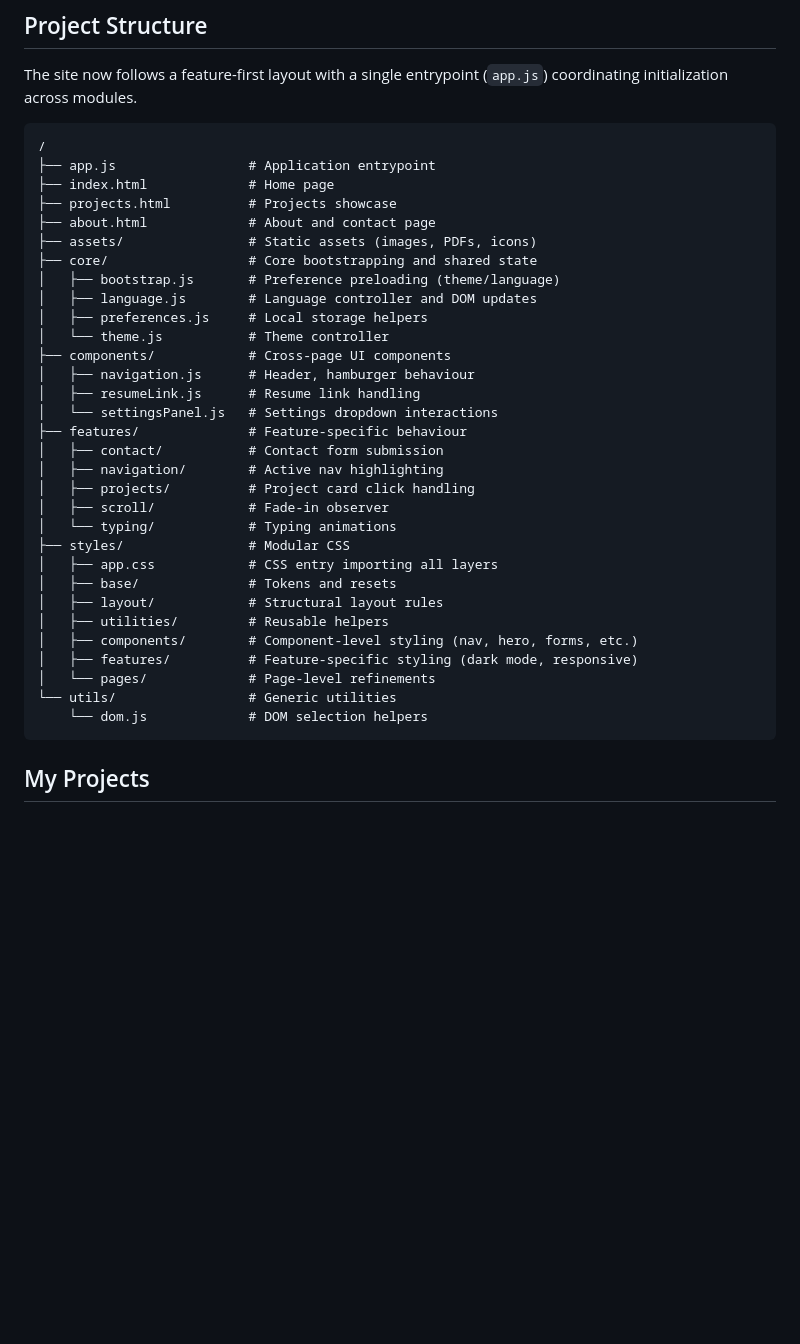
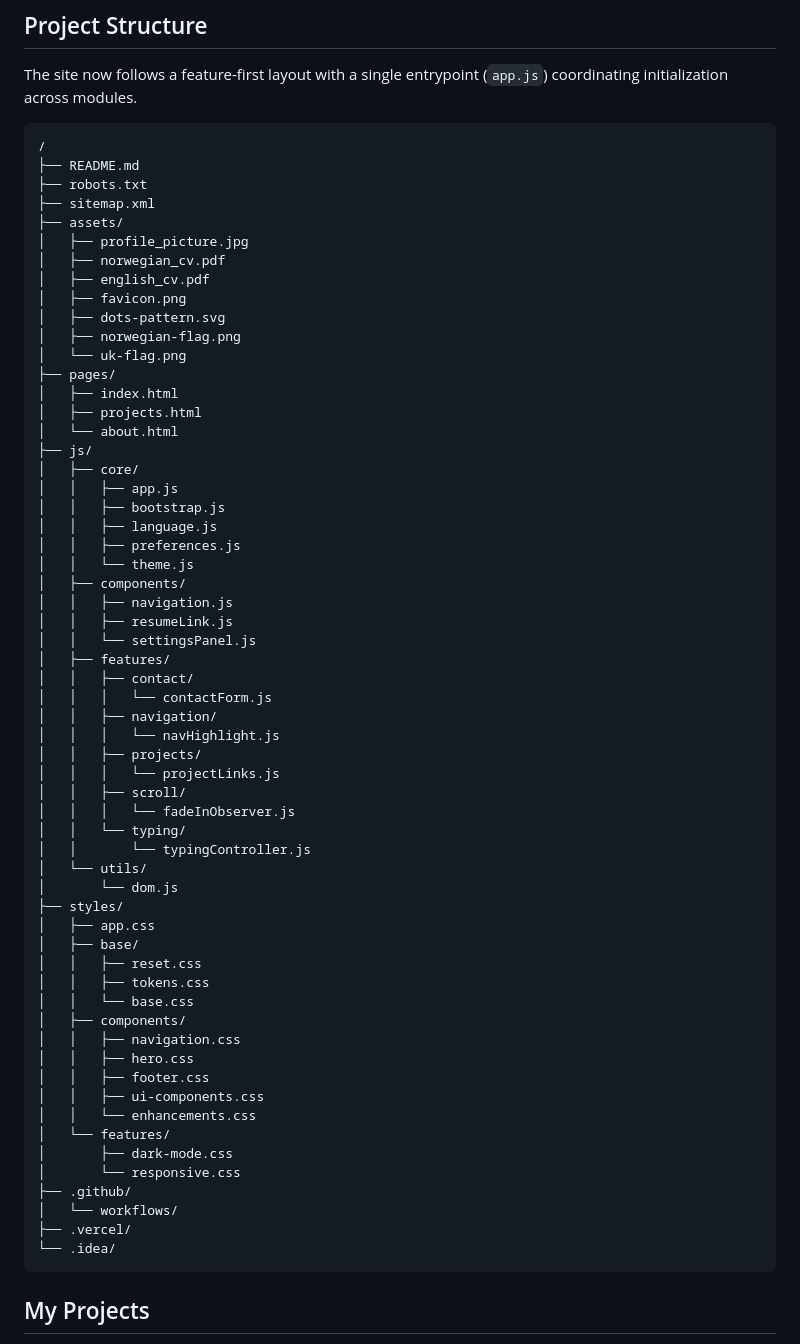
Before and after one commit to magnus-lower/my-website, a Markdown page: README.md, the part around the change. Drawn GitHub-style; blank space fills up the shorter version.

Commit message:
Updated README.md to reflect the project structure

````diff
--- a/README.md
+++ b/README.md
@@ -51,36 +51,64 @@ The site now follows a feature-first layout with a single entrypoint (`app.js`)
 
 ```
 /
-├── app.js                 # Application entrypoint
-├── index.html             # Home page
-├── projects.html          # Projects showcase
-├── about.html             # About and contact page
-├── assets/                # Static assets (images, PDFs, icons)
-├── core/                  # Core bootstrapping and shared state
-│   ├── bootstrap.js       # Preference preloading (theme/language)
-│   ├── language.js        # Language controller and DOM updates
-│   ├── preferences.js     # Local storage helpers
-│   └── theme.js           # Theme controller
-├── components/            # Cross-page UI components
-│   ├── navigation.js      # Header, hamburger behaviour
-│   ├── resumeLink.js      # Resume link handling
-│   └── settingsPanel.js   # Settings dropdown interactions
-├── features/              # Feature-specific behaviour
-│   ├── contact/           # Contact form submission
-│   ├── navigation/        # Active nav highlighting
-│   ├── projects/          # Project card click handling
-│   ├── scroll/            # Fade-in observer
-│   └── typing/            # Typing animations
-├── styles/                # Modular CSS
-│   ├── app.css            # CSS entry importing all layers
-│   ├── base/              # Tokens and resets
-│   ├── layout/            # Structural layout rules
-│   ├── utilities/         # Reusable helpers
-│   ├── components/        # Component-level styling (nav, hero, forms, etc.)
-│   ├── features/          # Feature-specific styling (dark mode, responsive)
-│   └── pages/             # Page-level refinements
-└── utils/                 # Generic utilities
-    └── dom.js             # DOM selection helpers
+├── README.md
+├── robots.txt
+├── sitemap.xml
+├── assets/
+│   ├── profile_picture.jpg
+│   ├── norwegian_cv.pdf
+│   ├── english_cv.pdf
+│   ├── favicon.png
+│   ├── dots-pattern.svg
+│   ├── norwegian-flag.png
+│   └── uk-flag.png
+├── pages/
+│   ├── index.html
+│   ├── projects.html
+│   └── about.html
+├── js/
+│   ├── core/
+│   │   ├── app.js
+│   │   ├── bootstrap.js
+│   │   ├── language.js
+│   │   ├── preferences.js
+│   │   └── theme.js
+│   ├── components/
+│   │   ├── navigation.js
+│   │   ├── resumeLink.js
+│   │   └── settingsPanel.js
+│   ├── features/
+│   │   ├── contact/
+│   │   │   └── contactForm.js
+│   │   ├── navigation/
+│   │   │   └── navHighlight.js
+│   │   ├── projects/
+│   │   │   └── projectLinks.js
+│   │   ├── scroll/
+│   │   │   └── fadeInObserver.js
+│   │   └── typing/
+│   │       └── typingController.js
+│   └── utils/
+│       └── dom.js
+├── styles/
+│   ├── app.css
+│   ├── base/
+│   │   ├── reset.css
+│   │   ├── tokens.css
+│   │   └── base.css
+│   ├── components/
+│   │   ├── navigation.css
+│   │   ├── hero.css
+│   │   ├── footer.css
+│   │   ├── ui-components.css
+│   │   └── enhancements.css
+│   └── features/
+│       ├── dark-mode.css
+│       └── responsive.css
+├── .github/
+│   └── workflows/
+├── .vercel/
+└── .idea/
 ```
 
 ## My Projects
````
